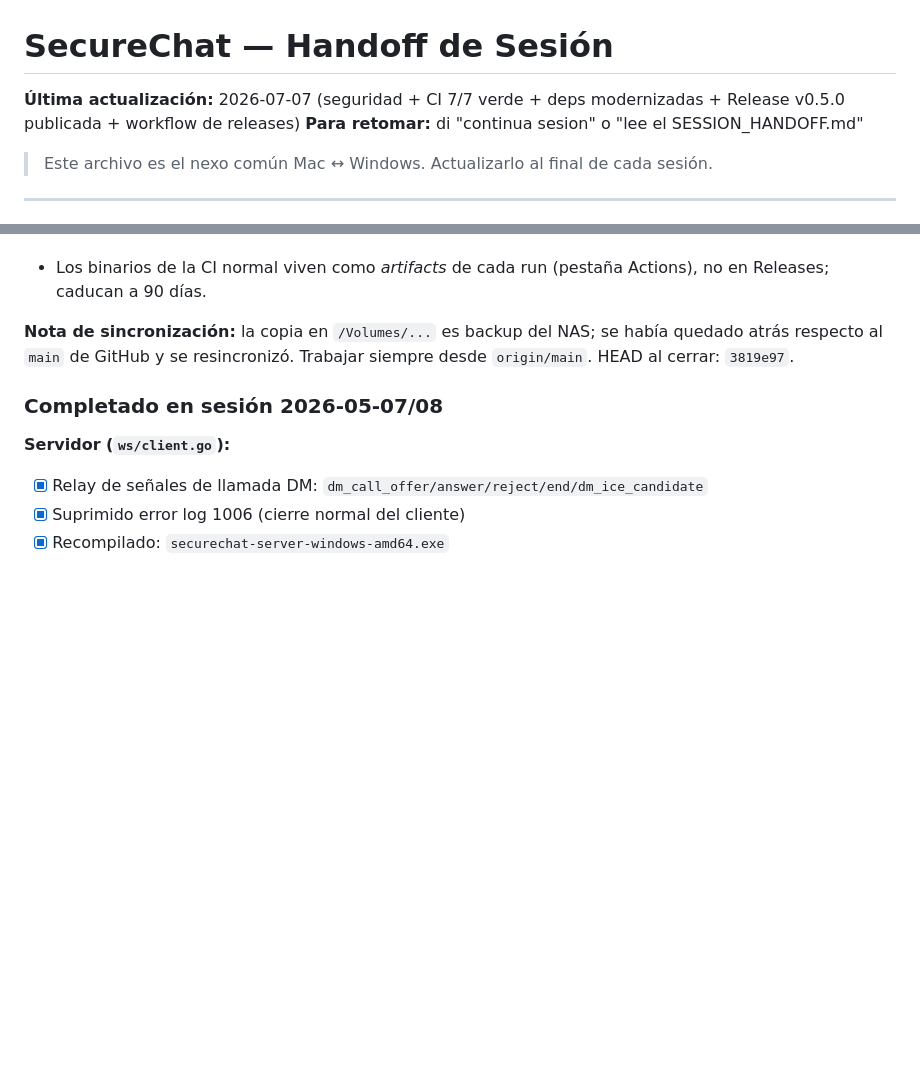
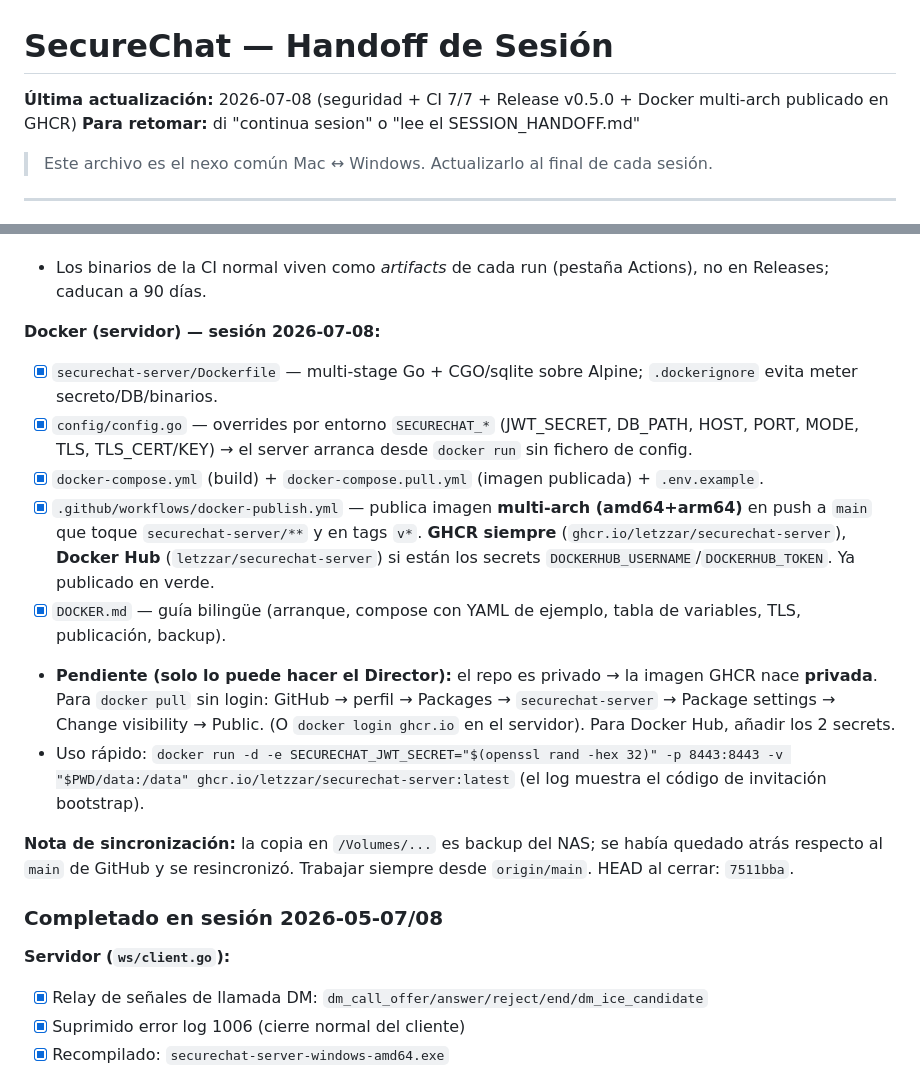
Before and after one commit to letzzar/SecureChat, a Markdown page: SESSION_HANDOFF.md, 2 parts joined by grey strips. Rendered like a GitHub page; blank space fills up the shorter version.

Commit message:
docs: session handoff — Docker (multi-arch server image + publish workflow)
Co-Authored-By: Claude Opus 4.8 <noreply@anthropic.com>

```diff
--- a/SESSION_HANDOFF.md
+++ b/SESSION_HANDOFF.md
@@ -1,6 +1,6 @@
 # SecureChat — Handoff de Sesión
 
-**Última actualización:** 2026-07-07 (seguridad + CI 7/7 verde + deps modernizadas + Release v0.5.0 publicada + workflow de releases)
+**Última actualización:** 2026-07-08 (seguridad + CI 7/7 + Release v0.5.0 + Docker multi-arch publicado en GHCR)
 **Para retomar:** di "continua sesion" o "lee el SESSION_HANDOFF.md"
 
 > Este archivo es el nexo común Mac ↔ Windows. Actualizarlo al final de cada sesión.
@@ -60,7 +60,16 @@ Auditoría del diseño (§13) contra el código y cierre de todos los huecos. De
 - [x] `.github/workflows/release.yml` — al hacer push de un tag `v*` compila las 7 plataformas y publica la Release automáticamente. Uso: `git tag v0.6.0 && git push origin v0.6.0`. Tags con guion (`v1.0.0-rc1`) → prerelease. **El job `publish` aún no se ha ejecutado end-to-end** (los pasos de build sí están probados en verde).
 - Los binarios de la CI normal viven como *artifacts* de cada run (pestaña Actions), no en Releases; caducan a 90 días.
 
-**Nota de sincronización:** la copia en `/Volumes/...` es backup del NAS; se había quedado atrás respecto al `main` de GitHub y se resincronizó. Trabajar siempre desde `origin/main`. HEAD al cerrar: `3819e97`.
+**Docker (servidor) — sesión 2026-07-08:**
+- [x] `securechat-server/Dockerfile` — multi-stage Go + CGO/sqlite sobre Alpine; `.dockerignore` evita meter secreto/DB/binarios.
+- [x] `config/config.go` — overrides por entorno `SECURECHAT_*` (JWT_SECRET, DB_PATH, HOST, PORT, MODE, TLS, TLS_CERT/KEY) → el server arranca desde `docker run` sin fichero de config.
+- [x] `docker-compose.yml` (build) + `docker-compose.pull.yml` (imagen publicada) + `.env.example`.
+- [x] `.github/workflows/docker-publish.yml` — publica imagen **multi-arch (amd64+arm64)** en push a `main` que toque `securechat-server/**` y en tags `v*`. **GHCR siempre** (`ghcr.io/letzzar/securechat-server`), **Docker Hub** (`letzzar/securechat-server`) si están los secrets `DOCKERHUB_USERNAME`/`DOCKERHUB_TOKEN`. Ya publicado en verde.
+- [x] `DOCKER.md` — guía bilingüe (arranque, compose con YAML de ejemplo, tabla de variables, TLS, publicación, backup).
+- **Pendiente (solo lo puede hacer el Director):** el repo es privado → la imagen GHCR nace **privada**. Para `docker pull` sin login: GitHub → perfil → Packages → `securechat-server` → Package settings → Change visibility → Public. (O `docker login ghcr.io` en el servidor). Para Docker Hub, añadir los 2 secrets.
+- Uso rápido: `docker run -d -e SECURECHAT_JWT_SECRET="$(openssl rand -hex 32)" -p 8443:8443 -v "$PWD/data:/data" ghcr.io/letzzar/securechat-server:latest` (el log muestra el código de invitación bootstrap).
+
+**Nota de sincronización:** la copia en `/Volumes/...` es backup del NAS; se había quedado atrás respecto al `main` de GitHub y se resincronizó. Trabajar siempre desde `origin/main`. HEAD al cerrar: `7511bba`.
 
 ### Completado en sesión 2026-05-07/08
 
```
